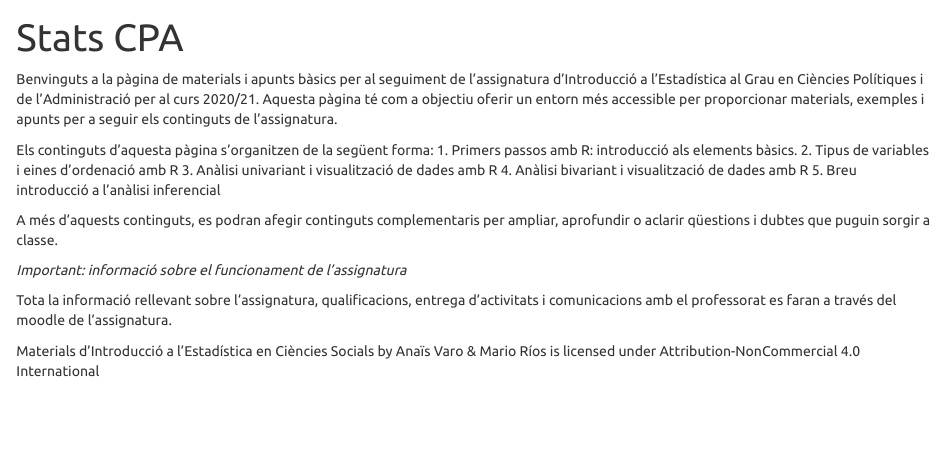
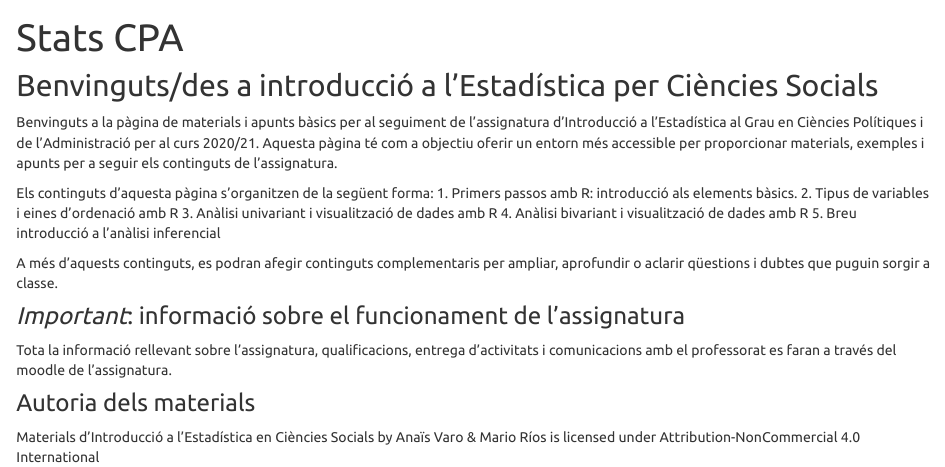
Before and after one commit to anais-vb/Stats_CPA, an R Markdown document (index.Rmd): the page in a window 1100 px wide, from its top. The pictures show the output file index.html that the author committed with the source, opened offline; library style sheets and scripts come from the installed R packages.

Commit message:
Actualització index

```diff
--- a/index.Rmd
+++ b/index.Rmd
@@ -2,6 +2,7 @@
 title: "Stats CPA"
 ---
 
+## Benvinguts/des a introducció a l'Estadística per Ciències Socials
 Benvinguts a la pàgina de materials i apunts bàsics per al seguiment de l'assignatura d'Introducció a l'Estadística al Grau en Ciències Polítiques i de l'Administració per al curs 2020/21. Aquesta pàgina té com a objectiu oferir un entorn més accessible per proporcionar materials, exemples i apunts per a seguir els continguts de l'assignatura.
 
 Els continguts d'aquesta pàgina s'organitzen de la següent forma:
@@ -14,13 +15,9 @@ Els continguts d'aquesta pàgina s'organitzen de la següent forma:
 A més d'aquests continguts, es podran afegir continguts complementaris per ampliar, aprofundir o aclarir qüestions i dubtes que puguin sorgir a classe.
 
 
-*Important: informació sobre el funcionament de l'assignatura*
+### *Important*: informació sobre el funcionament de l'assignatura
 
 Tota la informació rellevant sobre l'assignatura, qualificacions, entrega d'activitats i comunicacions amb el professorat es faran a través del moodle de l'assignatura.
 
-
-
-
-
-
+### Autoria dels materials
 Materials d'Introducció a l'Estadística en Ciències Socials by Anaïs Varo & Mario Ríos is licensed under Attribution-NonCommercial 4.0 International
```
Also changed, not shown: index.html, ordenacio.html, primerspassos.html.
